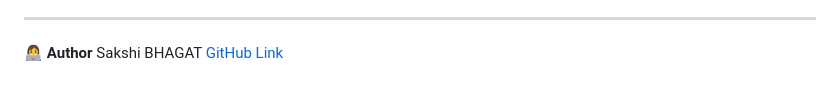
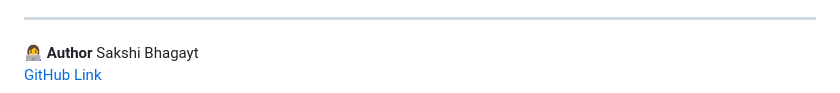
Before and after one commit to sakshi123456sakshi/AI-Healthcare-bot-system, a Markdown page: README.md, the part around one of its changes. Drawn GitHub-style.

```diff
--- a/README.md
+++ b/README.md
@@ -97,5 +97,5 @@ chat/
 ---------------------------------------------------------
 
 👩‍💻 **Author**
-Sakshi BHAGAT
+Sakshi Bhagayt<br>
 [GitHub Link](https://github.com/sakshi123456sakshi)
```
Also changed, not shown: other parts of README.md (+40 -40 lines).
